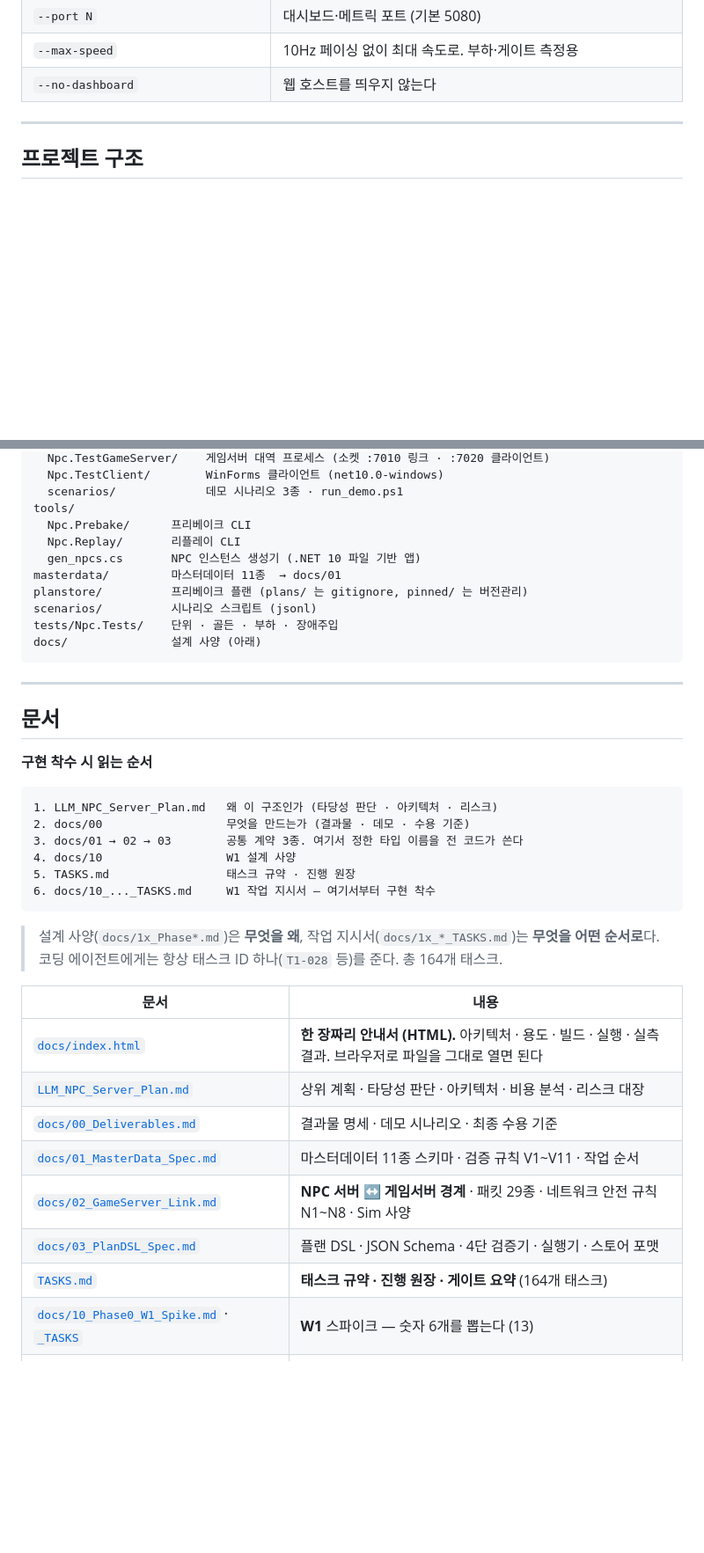
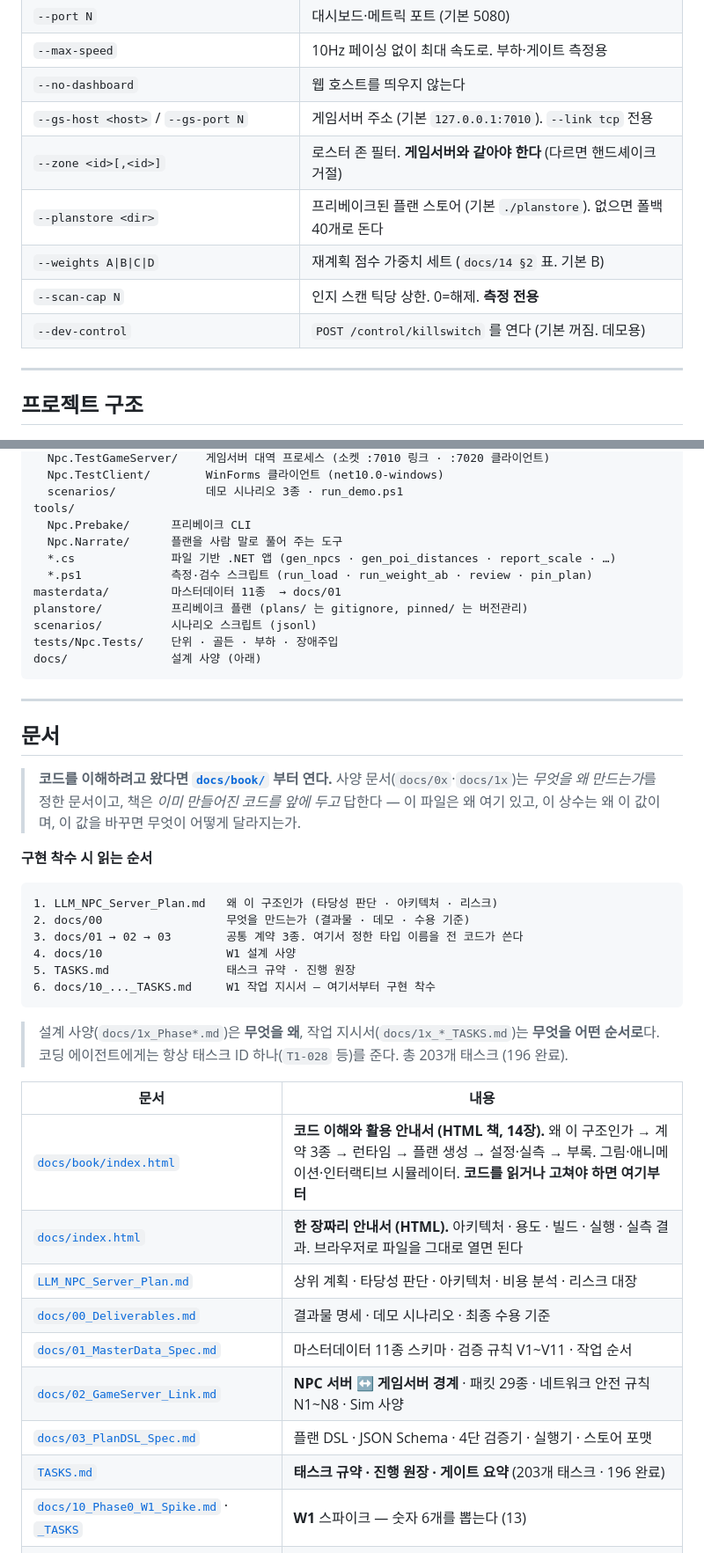
Before and after one commit to jacking75/LlmNpcServer, a Markdown page: README.md, 2 parts joined by grey strips. Shown at 88% size. GitHub-like rendering; blank space fills up the shorter version.

````diff
--- a/README.md
+++ b/README.md
@@ -159,6 +165,12 @@ dotnet run -c Release --project src/Npc.Host -- \
 | `--port N` | 대시보드·메트릭 포트 (기본 5080) |
 | `--max-speed` | 10Hz 페이싱 없이 최대 속도로. 부하·게이트 측정용 |
 | `--no-dashboard` | 웹 호스트를 띄우지 않는다 |
+| `--gs-host <host>` / `--gs-port N` | 게임서버 주소 (기본 `127.0.0.1:7010`). `--link tcp` 전용 |
+| `--zone <id>[,<id>]` | 로스터 존 필터. **게임서버와 같아야 한다** (다르면 핸드셰이크 거절) |
+| `--planstore <dir>` | 프리베이크된 플랜 스토어 (기본 `./planstore`). 없으면 폴백 40개로 돈다 |
+| `--weights A\|B\|C\|D` | 재계획 점수 가중치 세트 (`docs/14 §2` 표. 기본 B) |
+| `--scan-cap N` | 인지 스캔 틱당 상한. 0=해제. **측정 전용** |
+| `--dev-control` | `POST /control/killswitch` 를 연다 (기본 꺼짐. 데모용) |
 
 ---
 
@@ -183,8 +195,9 @@ testbed/            테스트 베드 — 단방향 잎(아무도 참조하지
   scenarios/             데모 시나리오 3종 · run_demo.ps1
 tools/
   Npc.Prebake/      프리베이크 CLI
-  Npc.Replay/       리플레이 CLI
-  gen_npcs.cs       NPC 인스턴스 생성기 (.NET 10 파일 기반 앱)
+  Npc.Narrate/      플랜을 사람 말로 풀어 주는 도구
+  *.cs              파일 기반 .NET 앱 (gen_npcs · gen_poi_distances · report_scale · …)
+  *.ps1             측정·검수 스크립트 (run_load · run_weight_ab · review · pin_plan)
 masterdata/         마스터데이터 11종  → docs/01
 planstore/          프리베이크 플랜 (plans/ 는 gitignore, pinned/ 는 버전관리)
 scenarios/          시나리오 스크립트 (jsonl)
@@ -195,6 +208,11 @@ docs/               설계 사양 (아래)
 ---
 
 ## 문서
+
+> **코드를 이해하려고 왔다면 [`docs/book/`](docs/book/index.html) 부터 연다.**
+> 사양 문서(`docs/0x`·`docs/1x`)는 *무엇을 왜 만드는가*를 정한 문서이고,
+> 책은 *이미 만들어진 코드를 앞에 두고* 답한다 — 이 파일은 왜 여기 있고, 이 상수는 왜 이 값이며,
+> 이 값을 바꾸면 무엇이 어떻게 달라지는가.
 
 **구현 착수 시 읽는 순서**
 
@@ -208,17 +226,18 @@ docs/               설계 사양 (아래)
 ```
 
 > 설계 사양(`docs/1x_Phase*.md`)은 **무엇을 왜**, 작업 지시서(`docs/1x_*_TASKS.md`)는 **무엇을 어떤 순서로**다.
-> 코딩 에이전트에게는 항상 태스크 ID 하나(`T1-028` 등)를 준다. 총 164개 태스크.
+> 코딩 에이전트에게는 항상 태스크 ID 하나(`T1-028` 등)를 준다. 총 203개 태스크 (196 완료).
 
 | 문서 | 내용 |
 |---|---|
+| [`docs/book/index.html`](docs/book/index.html) | **코드 이해와 활용 안내서 (HTML 책, 14장).** 왜 이 구조인가 → 계약 3종 → 런타임 → 플랜 생성 → 설정·실측 → 부록. 그림·애니메이션·인터랙티브 시뮬레이터. **코드를 읽거나 고쳐야 하면 여기부터** |
 | [`docs/index.html`](docs/index.html) | **한 장짜리 안내서 (HTML).** 아키텍처 · 용도 · 빌드 · 실행 · 실측 결과. 브라우저로 파일을 그대로 열면 된다 |
 | [`LLM_NPC_Server_Plan.md`](LLM_NPC_Server_Plan.md) | 상위 계획 · 타당성 판단 · 아키텍처 · 비용 분석 · 리스크 대장 |
 | [`docs/00_Deliverables.md`](docs/00_Deliverables.md) | 결과물 명세 · 데모 시나리오 · 최종 수용 기준 |
 | [`docs/01_MasterData_Spec.md`](docs/01_MasterData_Spec.md) | 마스터데이터 11종 스키마 · 검증 규칙 V1~V11 · 작업 순서 |
 | [`docs/02_GameServer_Link.md`](docs/02_GameServer_Link.md) | **NPC 서버 ↔ 게임서버 경계** · 패킷 29종 · 네트워크 안전 규칙 N1~N8 · Sim 사양 |
 | [`docs/03_PlanDSL_Spec.md`](docs/03_PlanDSL_Spec.md) | 플랜 DSL · JSON Schema · 4단 검증기 · 실행기 · 스토어 포맷 |
-| [`TASKS.md`](TASKS.md) | **태스크 규약 · 진행 원장 · 게이트 요약** (164개 태스크) |
+| [`TASKS.md`](TASKS.md) | **태스크 규약 · 진행 원장 · 게이트 요약** (203개 태스크 · 196 완료) |
 | [`docs/10_Phase0_W1_Spike.md`](docs/10_Phase0_W1_Spike.md) · [`_TASKS`](docs/10_Phase0_W1_TASKS.md) | **W1** 스파이크 — 숫자 6개를 뽑는다 (13) |
 | [`docs/11_Phase1_W2-4_Core_Runtime.md`](docs/11_Phase1_W2-4_Core_Runtime.md) · [`_TASKS`](docs/11_Phase1_W2-4_TASKS.md) | **W2–4** 코어 · 런타임 · Sim — LLM 없이 돌린다 (62) |
 | [`docs/12_Phase2_W5-6_Plan_Compiler.md`](docs/12_Phase2_W5-6_Plan_Compiler.md) · [`_TASKS`](docs/12_Phase2_W5-6_TASKS.md) | **W5–6** 플랜 컴파일러 · 검증기 · 통과율 개선 (24) |
````
Also changed, not shown: other parts of README.md (+21 -15 lines).
